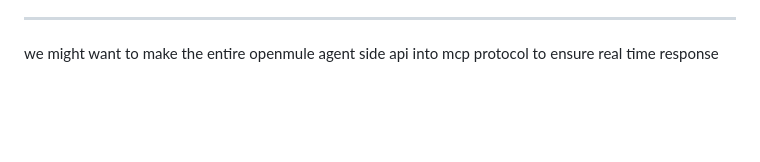
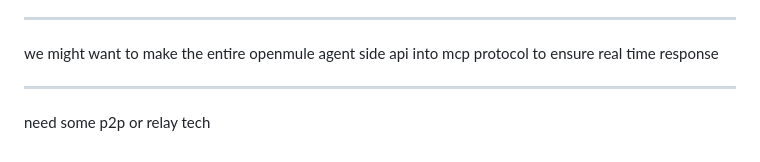
Before and after one commit to James4Ever0/openmule, a Markdown page: README.md, the part around the change. Drawn GitHub-style; blank space fills up the shorter version.

```diff
--- a/README.md
+++ b/README.md
@@ -115,3 +115,7 @@ The good part of self hosting computer command executor or environment is that e
 ---
 
 we might want to make the entire openmule agent side api into mcp protocol to ensure real time response
+
+---
+
+need some p2p or relay tech
```
